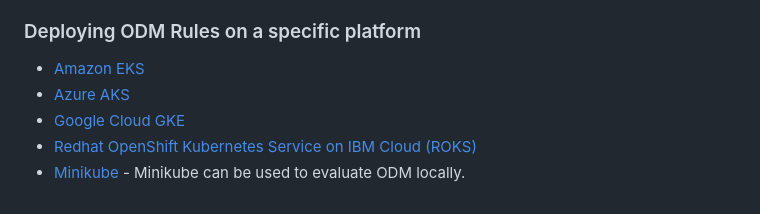
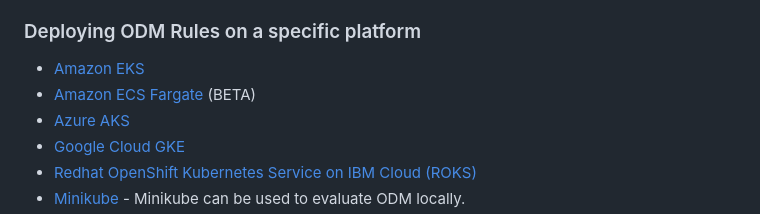
Before and after one commit to DecisionsDev/odm-docker-kubernetes, a Markdown page: README.md, the part around the change. Drawn GitHub-style.

Commit message:
add ECS Fargate to platform list

```diff
--- a/README.md
+++ b/README.md
@@ -32,6 +32,7 @@ Each version has dedicated deployment instructions and materials tailored to its
 ### Deploying ODM Rules on a specific platform
 
 - [Amazon EKS](platform/eks/README.md)
+- [Amazon ECS Fargate](platform/ecs/README.md) (BETA)
 - [Azure AKS](platform/azure/README.md)
 - [Google Cloud GKE](platform/gcloud/README.md)
 - [Redhat OpenShift Kubernetes Service on IBM Cloud (ROKS)](platform/roks/README.md)
```
